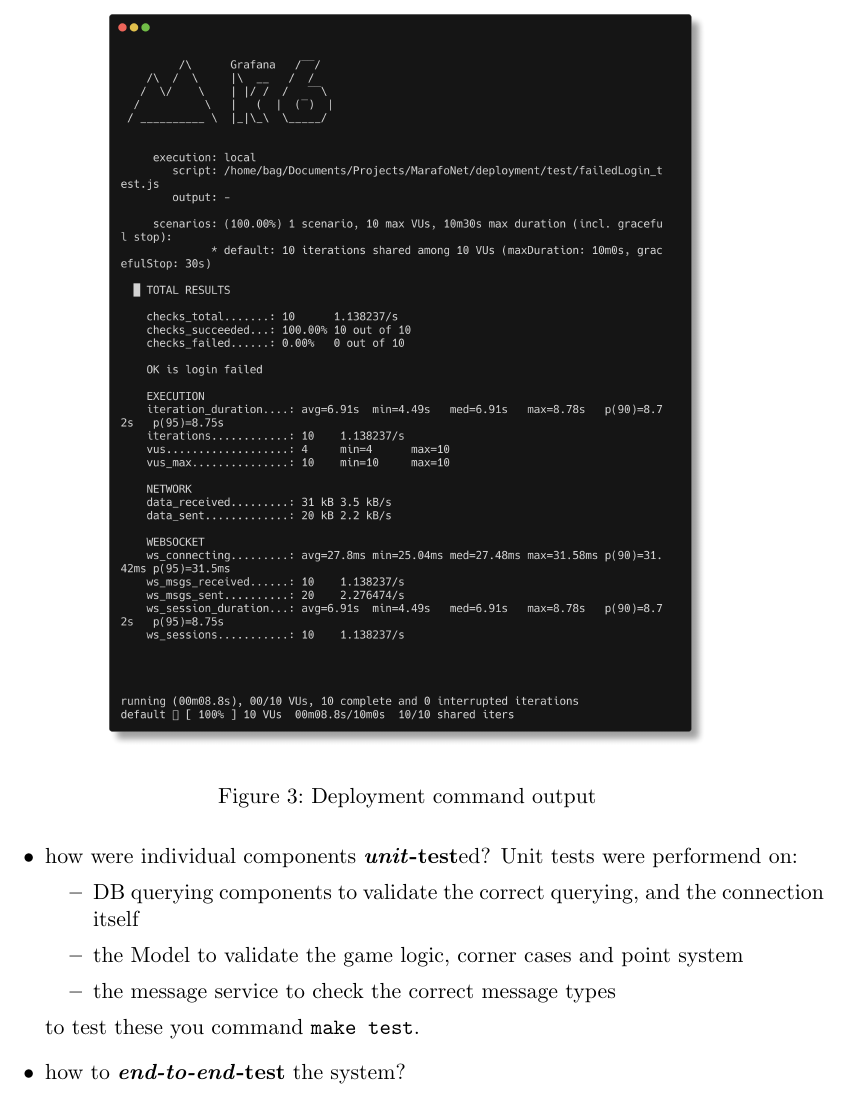
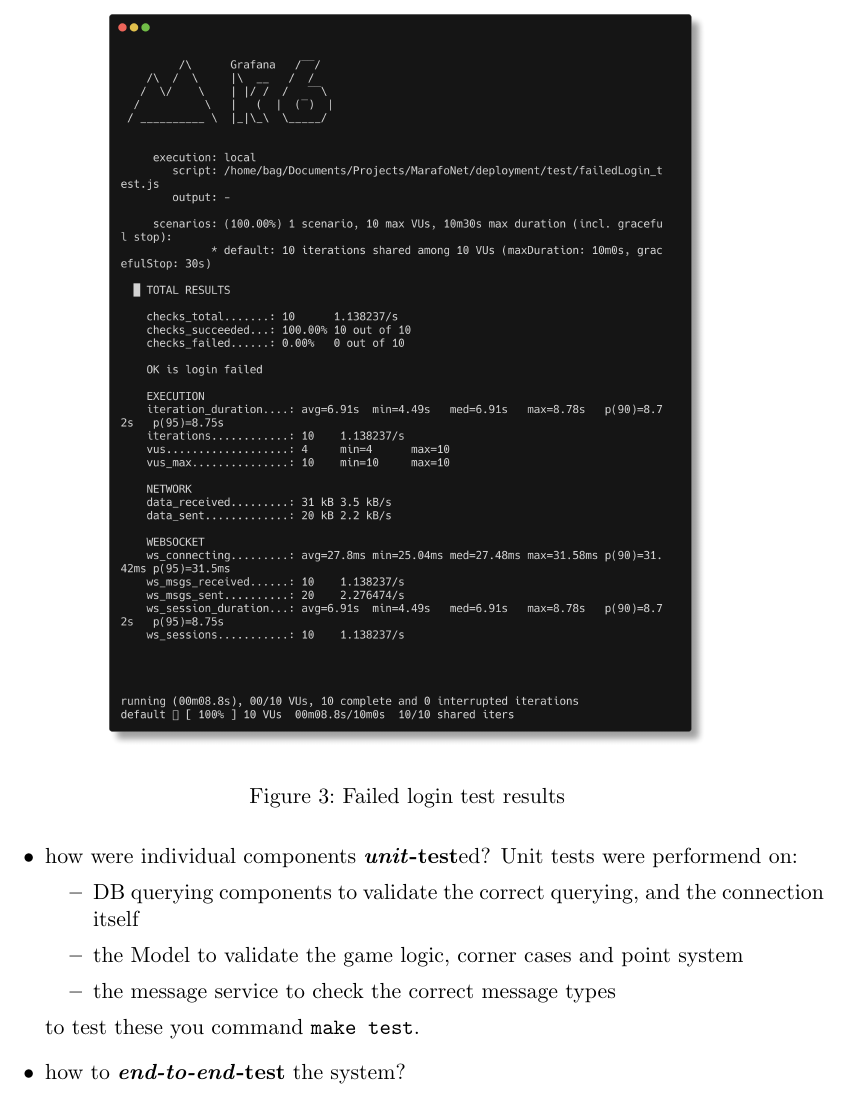
Before and after one commit to juturbo/MarafoNet, a LaTeX paper (report-src/distributed-systems-final-report.tex): part of page 12 of 15, cut at the place of the change. Compiled offline with pdfLaTeX.

Commit message:
Changed figure caption

```diff
--- a/report-src/distributed-systems-final-report.tex
+++ b/report-src/distributed-systems-final-report.tex
@@ -596,7 +596,7 @@ and results as shown in the Figure~\ref{fig:test-output}.
 \begin{figure}[H]
   \centering
   \includegraphics[width=0.75\textwidth]{figures/testing/test_results.png}
-  \caption{Deployment command output}
+  \caption{Failed login test results}
   \label{fig:test-output}
 \end{figure}
 
```
